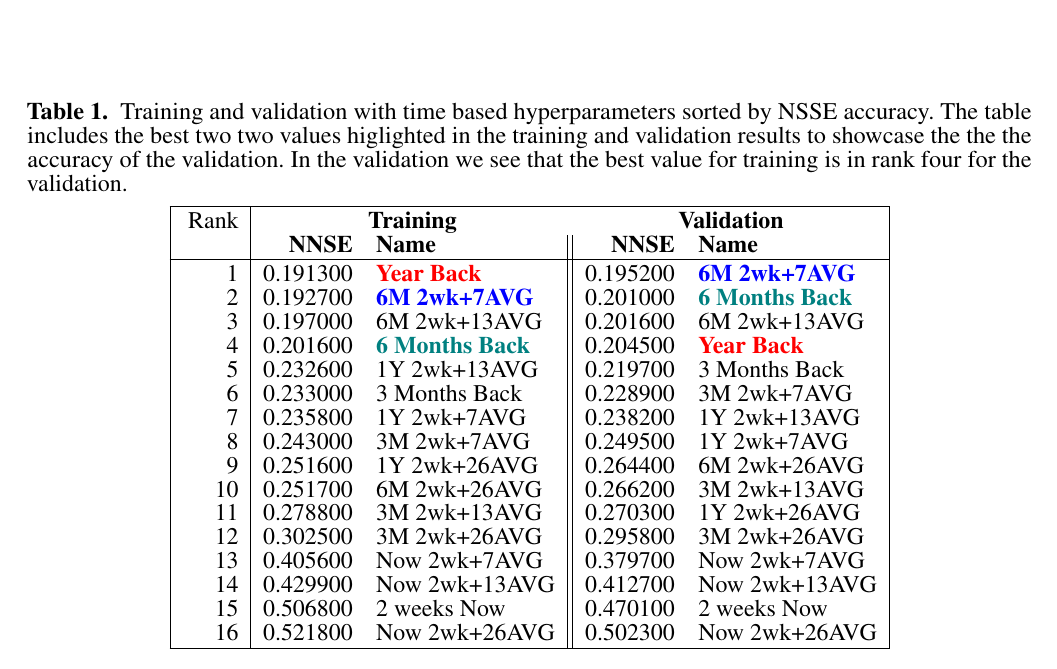
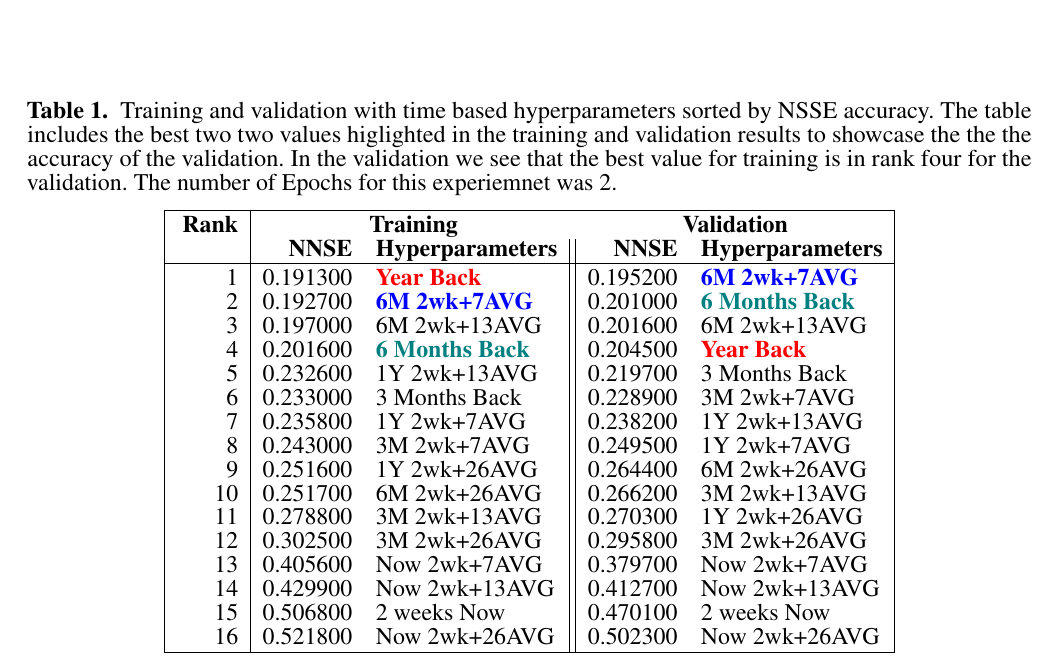
Before and after one commit to cyberaide/paper-frontiers, a LaTeX document (vonLaszewski-frontiers.tex): part of page 4 of 4, cut so that both start at the same text. Compiled offline with pdfLaTeX.

Commit message:
add epoch count to table

```diff
--- a/vonLaszewski-frontiers.tex
+++ b/vonLaszewski-frontiers.tex
@@ -374,15 +374,15 @@ The code is all in public domain and available at github at the following locati
     values higlighted in the training and validation results to
     showcase the the the accuracy of the validation. In the validation
     we see that the best value for training is in rank four for the
-    validation.}
+    validation. The number of Epochs for this experiemnet was 2.}
   \label{tab:training}
 
 \begin{center}
 \begin{tabular}{|r|rl||rl|}
   \hline
 \rule{0pt}{2ex}
-Rank & \multicolumn{2}{c}{\bfseries Training} & \multicolumn{2}{c|}{\bfseries Validation} \\
-     &   {\bf NNSE} & {\bf Name} & {\bf NNSE} & {\bf Name} \\
+{\bf Rank} & \multicolumn{2}{c}{\bfseries Training} & \multicolumn{2}{c|}{\bfseries Validation} \\
+     &   {\bf NNSE} & {\bf Hyperparameters} & {\bf NNSE} & {\bf Hyperparameters} \\
               \hline
 \rule{0pt}{2ex}
 1 & 0.191300 & {\bf \color{red} Year Back} & 0.195200 & \color{blue} {\bf 6M 2wk+7AVG} \\
```
